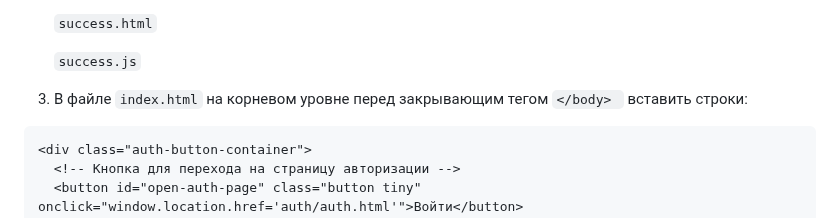
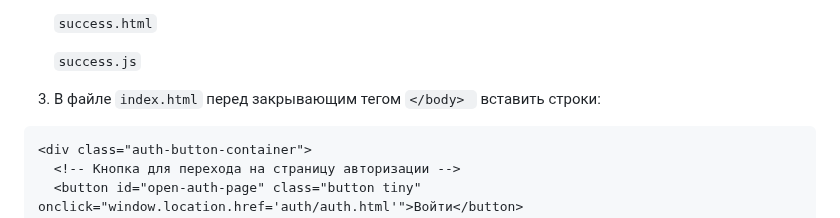
Before and after one commit to P-Sergei-qa/p-sergei-qa.github.io, a Markdown page: README.md, the part around the change. Rendered like a GitHub page.

````diff
--- a/README.md
+++ b/README.md
@@ -230,7 +230,7 @@ CI/CD — Continuous Integration (CI) и Continuous Delivery (CD) - это фи
 	`success.html`
 
 	`success.js`
-3. В файле `index.html` на корневом уровне перед закрывающим тегом `</body> ` вставить строки:
+3. В файле `index.html` перед закрывающим тегом `</body> ` вставить строки:
 
 
 ```html
````
